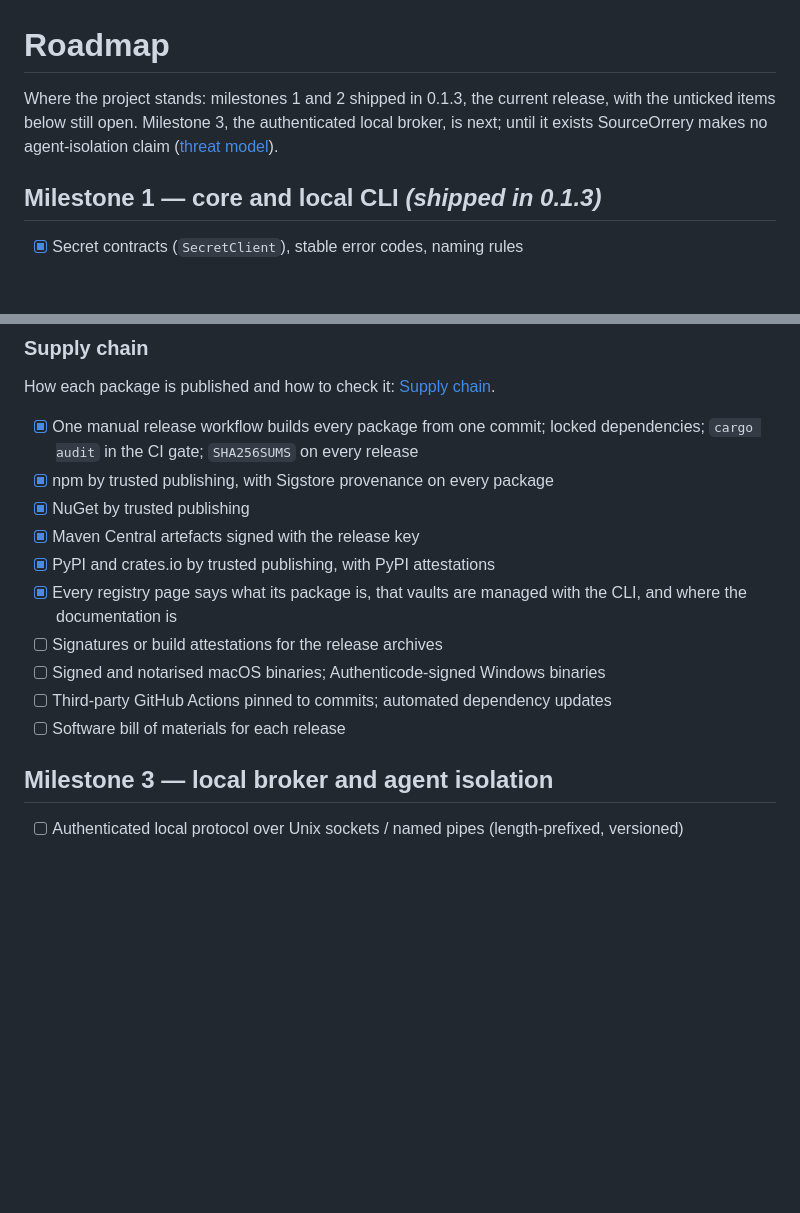
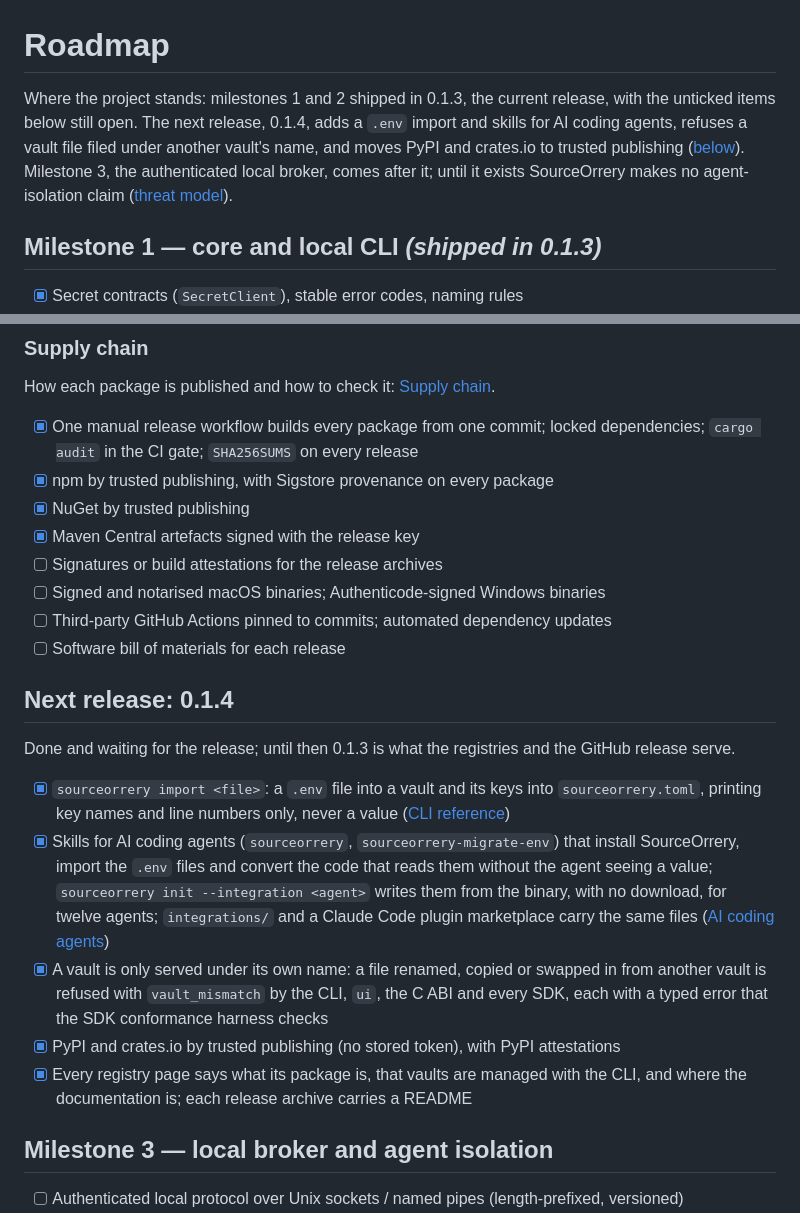
Before and after one commit to Netizine/sourceorrery, a Markdown page: docs/roadmap.md, 2 parts joined by grey strips. Rendered like a GitHub page; blank space fills up the shorter version.

Commit message:
Roadmap: record the 0.1.4 work
A "Next release: 0.1.4" section between milestone 2 and milestone 3
lists what is done and waiting for the release: `sourceorrery import`,
the agent skills and `init --integration`, the `vault_mismatch` refusal,
and the two supply-chain items (PyPI and crates.io by trusted publishing;
a README on every registry page and release archive), which move there
from the milestone 2 list that says "shipped in 0.1.3". The opening
paragraph names the release and links the section.

Co-Authored-By: Claude Opus 5.5 <noreply@anthropic.com>

```diff
--- a/docs/roadmap.md
+++ b/docs/roadmap.md
@@ -1,9 +1,13 @@
 # Roadmap
 
 Where the project stands: milestones 1 and 2 shipped in 0.1.3, the
-current release, with the unticked items below still open. Milestone 3,
-the authenticated local broker, is next; until it exists SourceOrrery
-makes no agent-isolation claim ([threat model](threat-model.md)).
+current release, with the unticked items below still open. The next
+release, 0.1.4, adds a `.env` import and skills for AI coding agents,
+refuses a vault file filed under another vault's name, and moves PyPI and
+crates.io to trusted publishing ([below](#next-release-014)). Milestone 3,
+the authenticated local broker, comes after it; until it exists
+SourceOrrery makes no agent-isolation claim
+([threat model](threat-model.md)).
 
 ## Milestone 1 — core and local CLI *(shipped in 0.1.3)*
 
@@ -51,12 +55,21 @@ How each package is published and how to check it: [Supply chain](supply-chain.m
 - [x] npm by trusted publishing, with Sigstore provenance on every package
 - [x] NuGet by trusted publishing
 - [x] Maven Central artefacts signed with the release key
-- [x] PyPI and crates.io by trusted publishing, with PyPI attestations
-- [x] Every registry page says what its package is, that vaults are managed with the CLI, and where the documentation is
 - [ ] Signatures or build attestations for the release archives
 - [ ] Signed and notarised macOS binaries; Authenticode-signed Windows binaries
 - [ ] Third-party GitHub Actions pinned to commits; automated dependency updates
 - [ ] Software bill of materials for each release
+
+## Next release: 0.1.4
+
+Done and waiting for the release; until then 0.1.3 is what the registries
+and the GitHub release serve.
+
+- [x] `sourceorrery import <file>`: a `.env` file into a vault and its keys into `sourceorrery.toml`, printing key names and line numbers only, never a value ([CLI reference](cli.md#import-moving-a-env-file-into-a-vault))
+- [x] Skills for AI coding agents (`sourceorrery`, `sourceorrery-migrate-env`) that install SourceOrrery, import the `.env` files and convert the code that reads them without the agent seeing a value; `sourceorrery init --integration <agent>` writes them from the binary, with no download, for twelve agents; `integrations/` and a Claude Code plugin marketplace carry the same files ([AI coding agents](ai-agents.md))
+- [x] A vault is only served under its own name: a file renamed, copied or swapped in from another vault is refused with `vault_mismatch` by the CLI, `ui`, the C ABI and every SDK, each with a typed error that the SDK conformance harness checks
+- [x] PyPI and crates.io by trusted publishing (no stored token), with PyPI attestations
+- [x] Every registry page says what its package is, that vaults are managed with the CLI, and where the documentation is; each release archive carries a README
 
 ## Milestone 3 — local broker and agent isolation
 
```
